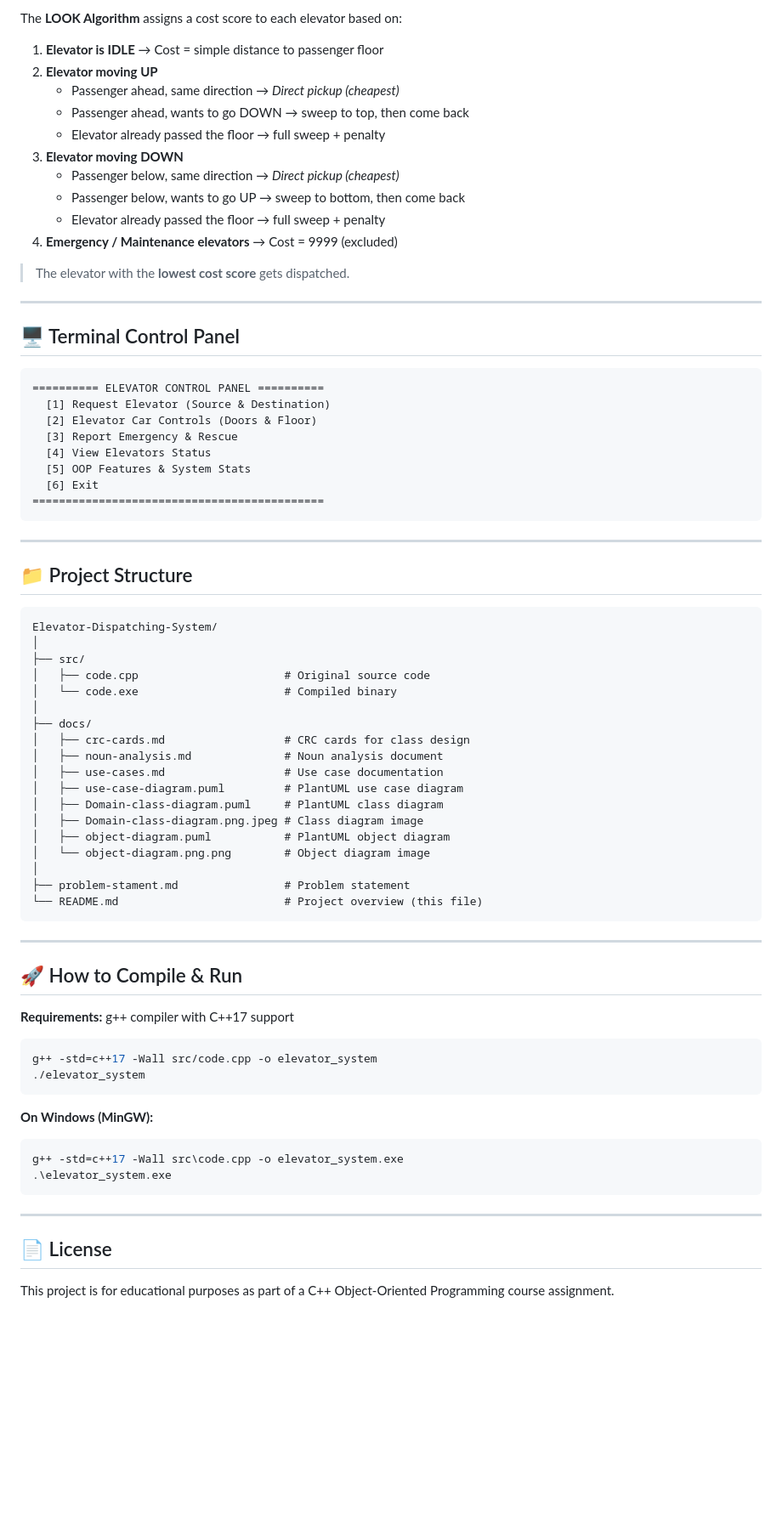
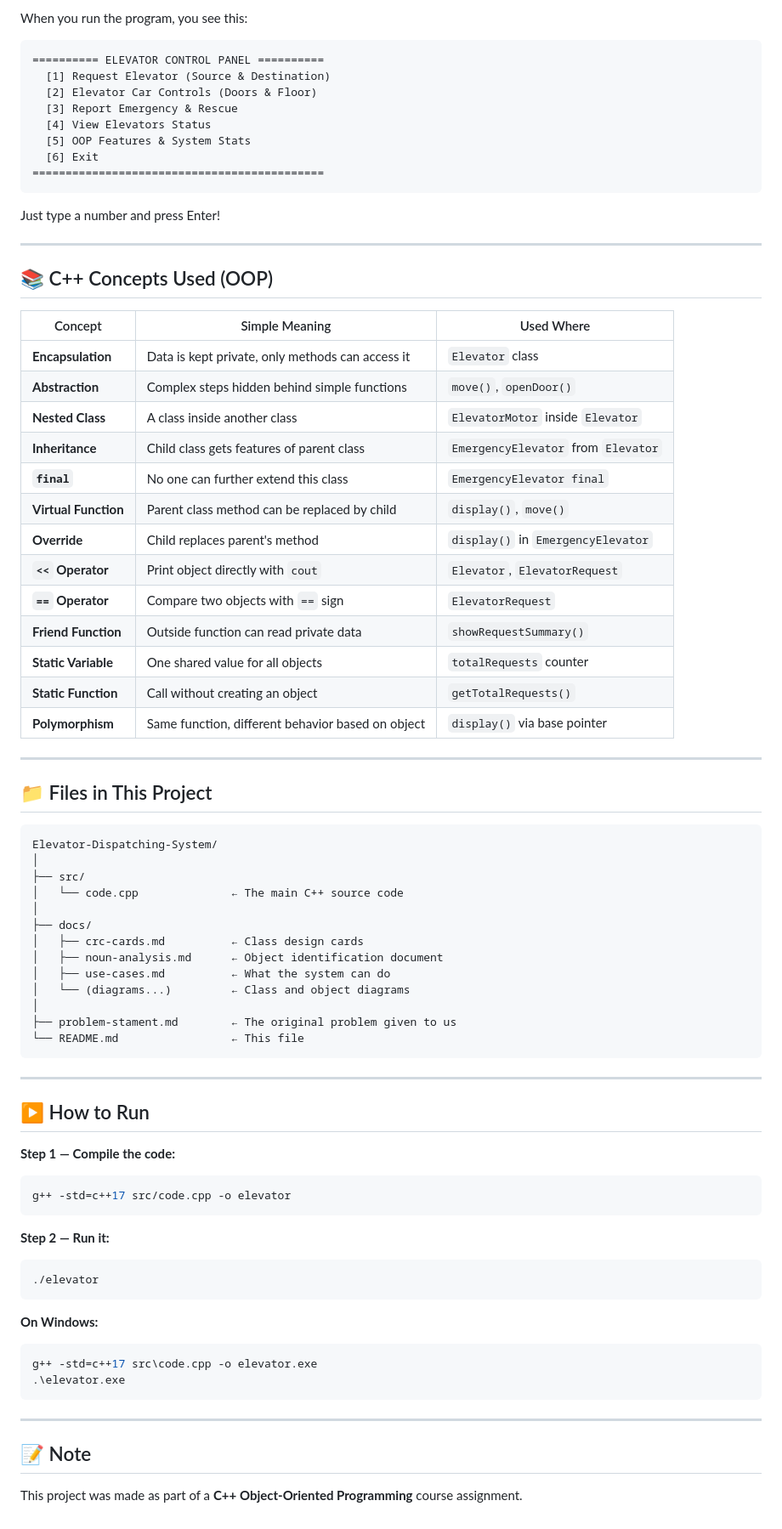
Before and after one commit to Shobhit-Rai-dev/Elevator-Dispatching-System, a Markdown page: README.md, the part around one of its changes. Shown at 85% size. Drawn GitHub-style; blank space fills up the shorter version.

Commit message:
docs: Rewrite README in simpler, beginner-friendly language

````diff
--- a/README.md
+++ b/README.md
@@ -60,22 +63,5 @@ The system intelligently dispatches the **best available elevator** using the **
 
-The **LOOK Algorithm** assigns a cost score to each elevator based on:
-
-1. **Elevator is IDLE** → Cost = simple distance to passenger floor
-2. **Elevator moving UP**
-   - Passenger ahead, same direction → *Direct pickup (cheapest)*
-   - Passenger ahead, wants to go DOWN → sweep to top, then come back
-   - Elevator already passed the floor → full sweep + penalty
-3. **Elevator moving DOWN**
-   - Passenger below, same direction → *Direct pickup (cheapest)*
-   - Passenger below, wants to go UP → sweep to bottom, then come back
-   - Elevator already passed the floor → full sweep + penalty
-4. **Emergency / Maintenance elevators** → Cost = 9999 (excluded)
-
-> The elevator with the **lowest cost score** gets dispatched.
-
----
-
-## 🖥️ Terminal Control Panel
+When you run the program, you see this:
 
 ```
 ========== ELEVATOR CONTROL PANEL ==========
@@ -88,50 +74,70 @@ The **LOOK Algorithm** assigns a cost score to each elevator based on:
 ============================================
 ```
 
+Just type a number and press Enter!
+
 ---
 
-## 📁 Project Structure
+## 📚 C++ Concepts Used (OOP)
+
+| Concept | Simple Meaning | Used Where |
+|---|---|---|
+| **Encapsulation** | Data is kept private, only methods can access it | `Elevator` class |
+| **Abstraction** | Complex steps hidden behind simple functions | `move()`, `openDoor()` |
+| **Nested Class** | A class inside another class | `ElevatorMotor` inside `Elevator` |
+| **Inheritance** | Child class gets features of parent class | `EmergencyElevator` from `Elevator` |
+| **`final`** | No one can further extend this class | `EmergencyElevator final` |
+| **Virtual Function** | Parent class method can be replaced by child | `display()`, `move()` |
+| **Override** | Child replaces parent's method | `display()` in `EmergencyElevator` |
+| **`<<` Operator** | Print object directly with `cout` | `Elevator`, `ElevatorRequest` |
+| **`==` Operator** | Compare two objects with `==` sign | `ElevatorRequest` |
+| **Friend Function** | Outside function can read private data | `showRequestSummary()` |
+| **Static Variable** | One shared value for all objects | `totalRequests` counter |
+| **Static Function** | Call without creating an object | `getTotalRequests()` |
+| **Polymorphism** | Same function, different behavior based on object | `display()` via base pointer |
+
+---
+
+## 📁 Files in This Project
 
 ```
 Elevator-Dispatching-System/
 │
 ├── src/
-│   ├── code.cpp                      # Original source code
-│   └── code.exe                      # Compiled binary
+│   └── code.cpp              ← The main C++ source code
 │
 ├── docs/
-│   ├── crc-cards.md                  # CRC cards for class design
-│   ├── noun-analysis.md              # Noun analysis document
-│   ├── use-cases.md                  # Use case documentation
-│   ├── use-case-diagram.puml         # PlantUML use case diagram
-│   ├── Domain-class-diagram.puml     # PlantUML class diagram
-│   ├── Domain-class-diagram.png.jpeg # Class diagram image
-│   ├── object-diagram.puml           # PlantUML object diagram
-│   └── object-diagram.png.png        # Object diagram image
+│   ├── crc-cards.md          ← Class design cards
+│   ├── noun-analysis.md      ← Object identification document
+│   ├── use-cases.md          ← What the system can do
+│   └── (diagrams...)         ← Class and object diagrams
 │
-├── problem-stament.md                # Problem statement
-└── README.md                         # Project overview (this file)
+├── problem-stament.md        ← The original problem given to us
+└── README.md                 ← This file
 ```
 
 ---
 
-## 🚀 How to Compile & Run
+## ▶️ How to Run
 
-**Requirements:** g++ compiler with C++17 support
-
+**Step 1 — Compile the code:**
 ```bash
-g++ -std=c++17 -Wall src/code.cpp -o elevator_system
-./elevator_system
+g++ -std=c++17 src/code.cpp -o elevator
 ```
 
-**On Windows (MinGW):**
+**Step 2 — Run it:**
+```bash
+./elevator
+```
+
+**On Windows:**
 ```powershell
-g++ -std=c++17 -Wall src\code.cpp -o elevator_system.exe
-.\elevator_system.exe
+g++ -std=c++17 src\code.cpp -o elevator.exe
+.\elevator.exe
 ```
 
 ---
 
-## 📄 License
+## 📝 Note
 
-This project is for educational purposes as part of a C++ Object-Oriented Programming course assignment.
+This project was made as part of a **C++ Object-Oriented Programming** course assignment.
````
Also changed, not shown: other parts of README.md (+35 -32 lines).
